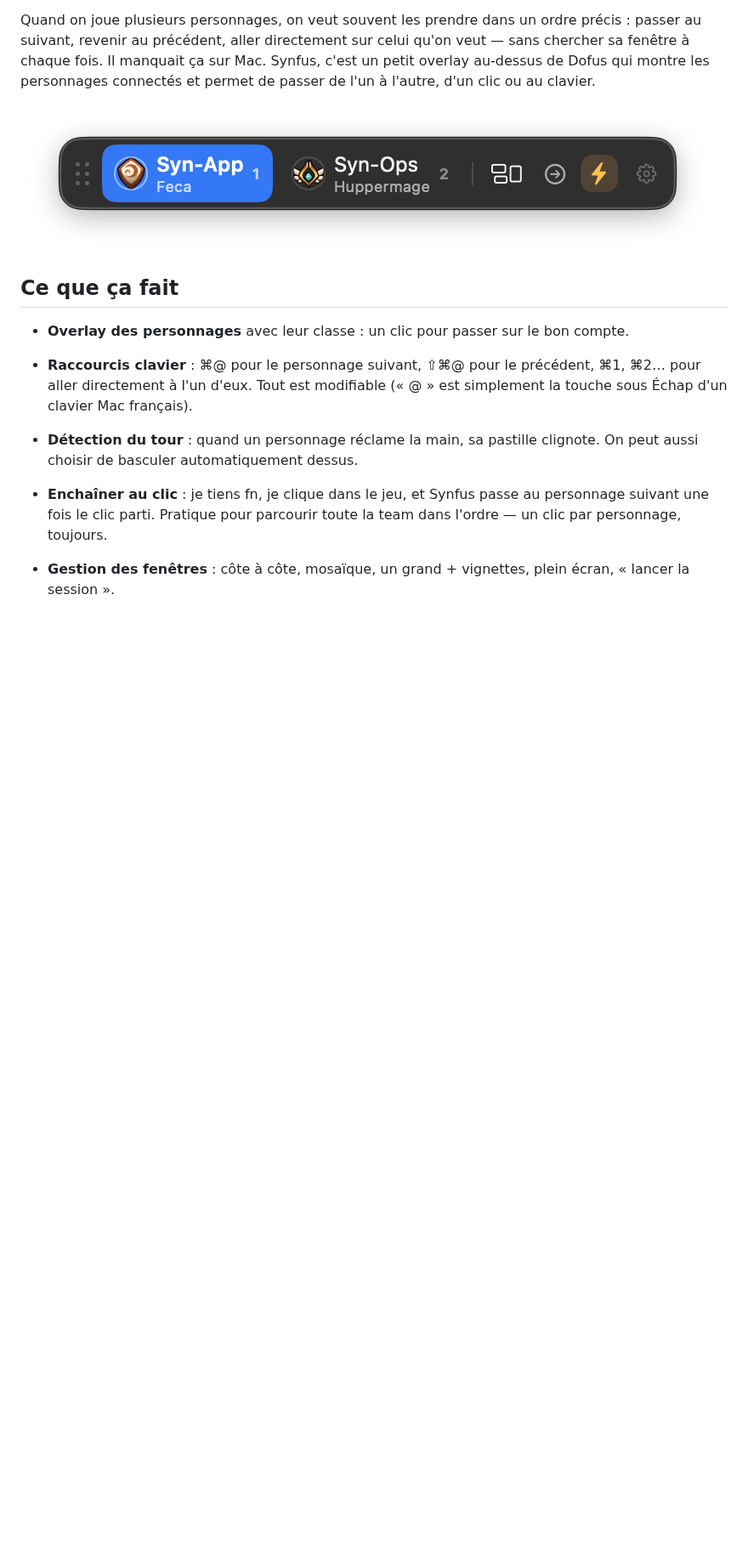
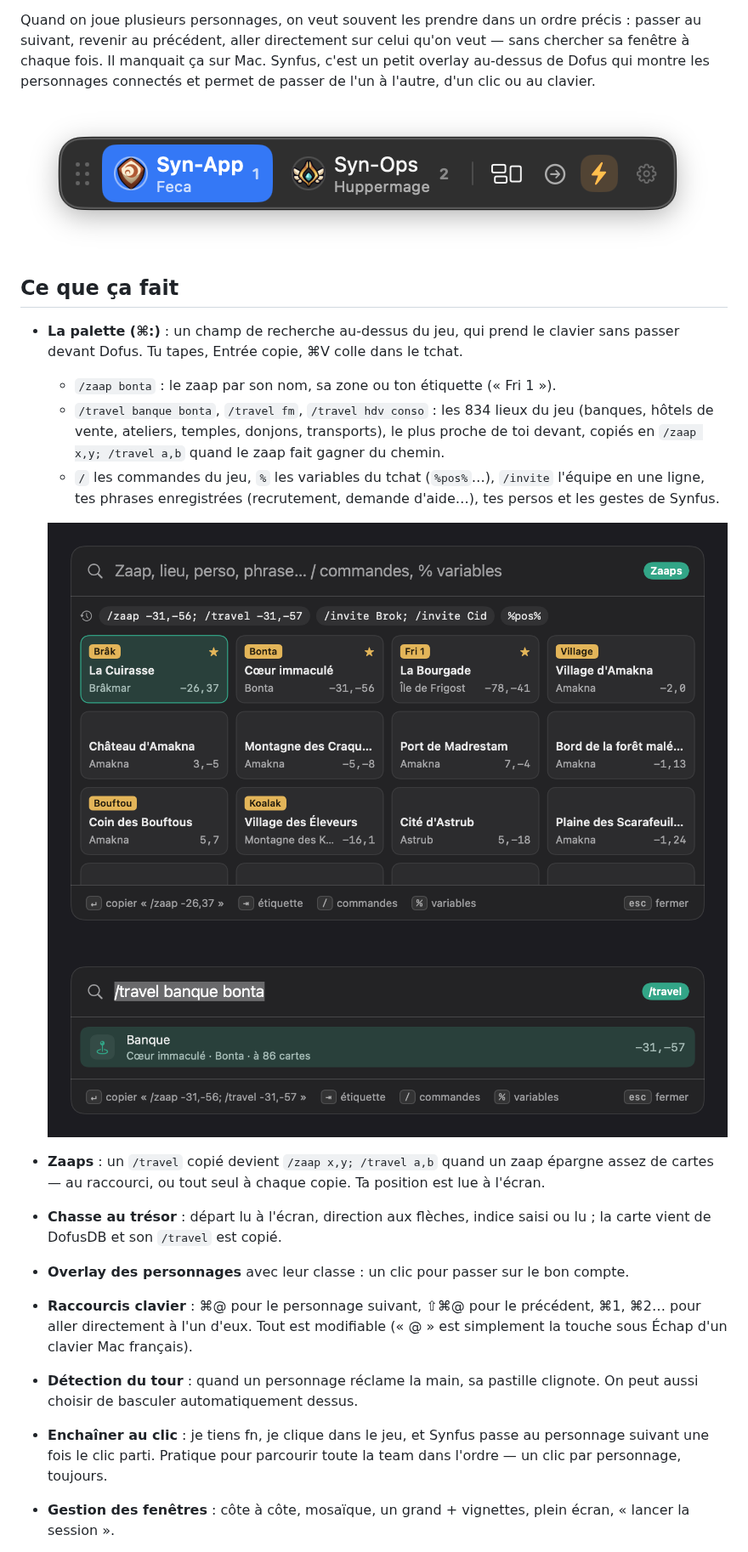
Before and after one commit to Synseria/Synfus, a Markdown page: README.md, the part around one of its changes. Shown at 85% size. Drawn GitHub-style; pictures changed too: docs/screenshots/palette-travel.png (added), docs/screenshots/palette-zaaps.png (added); blank space fills up the shorter version.

```diff
--- a/README.md
+++ b/README.md
@@ -12,6 +12,26 @@ connectés et permet de passer de l'un à l'autre, d'un clic ou au clavier.
 
 ## Ce que ça fait
 
+- **La palette (⌘:)** : un champ de recherche au-dessus du jeu, qui prend le
+  clavier sans passer devant Dofus. Tu tapes, Entrée copie, ⌘V colle dans le
+  tchat.
+  - `/zaap bonta` : le zaap par son nom, sa zone ou ton étiquette (« Fri 1 »).
+  - `/travel banque bonta`, `/travel fm`, `/travel hdv conso` : les 834 lieux
+    du jeu (banques, hôtels de vente, ateliers, temples, donjons, transports),
+    le plus proche de toi devant, copiés en `/zaap x,y; /travel a,b` quand
+    le zaap fait gagner du chemin.
+  - `/` les commandes du jeu, `%` les variables du tchat (`%pos%`…), `/invite`
+    l'équipe en une ligne, tes phrases enregistrées (recrutement, demande
+    d'aide…), tes persos et les gestes de Synfus.
+
+  ![La palette](docs/screenshots/palette-zaaps.png)
+  ![/travel banque bonta](docs/screenshots/palette-travel.png)
+
+- **Zaaps** : un `/travel` copié devient `/zaap x,y; /travel a,b` quand un
+  zaap épargne assez de cartes — au raccourci, ou tout seul à chaque copie.
+  Ta position est lue à l'écran.
+- **Chasse au trésor** : départ lu à l'écran, direction aux flèches, indice
+  saisi ou lu ; la carte vient de DofusDB et son `/travel` est copié.
 - **Overlay des personnages** avec leur classe : un clic pour passer sur le
   bon compte.
 - **Raccourcis clavier** : ⌘@ pour le personnage suivant, ⇧⌘@ pour le
```
Also changed, not shown: other parts of README.md (+6 -4 lines), CHANGELOG.md (+46 -0 lines), docs/screenshots/palette-commandes.png (added), docs/screenshots/reglages-palette.png (added), docs/screenshots/reglages.png, 1 other file.
